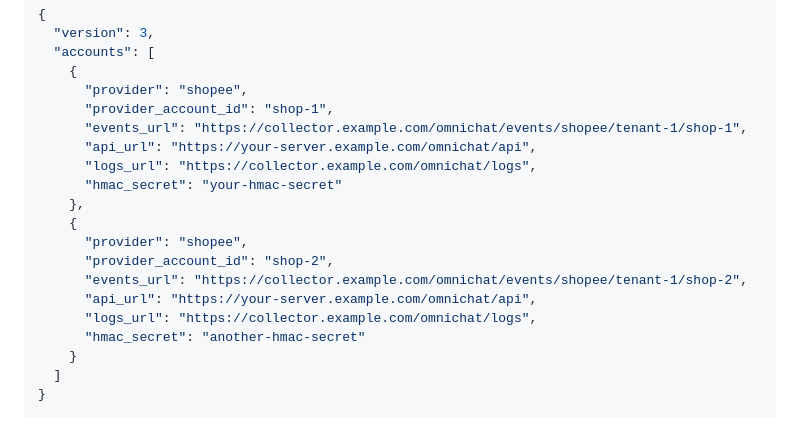
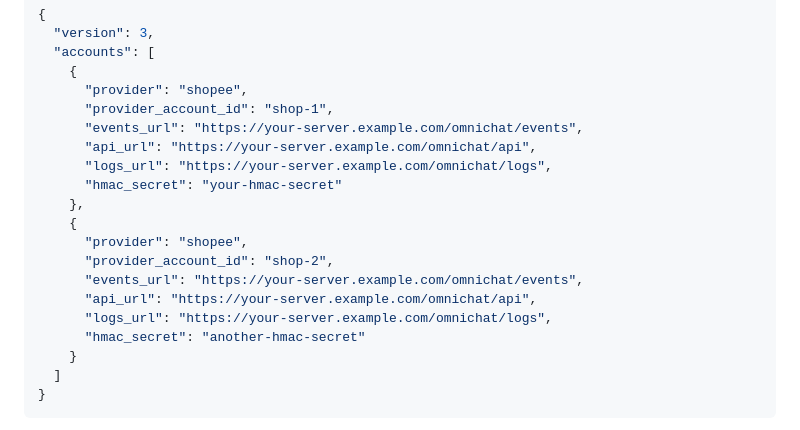
Before and after one commit to kaojai-ai/omnichat-bridge, a Markdown page: docs/providers/shopee.md, the part around the change. Rendered like a GitHub page.

Commit message:
docs: keep URL examples deployment neutral

```diff
--- a/docs/providers/shopee.md
+++ b/docs/providers/shopee.md
@@ -151,17 +151,17 @@ particular internal URL layout.
     {
       "provider": "shopee",
       "provider_account_id": "shop-1",
-      "events_url": "https://collector.example.com/omnichat/events/shopee/tenant-1/shop-1",
+      "events_url": "https://your-server.example.com/omnichat/events",
       "api_url": "https://your-server.example.com/omnichat/api",
-      "logs_url": "https://collector.example.com/omnichat/logs",
+      "logs_url": "https://your-server.example.com/omnichat/logs",
       "hmac_secret": "your-hmac-secret"
     },
     {
       "provider": "shopee",
       "provider_account_id": "shop-2",
-      "events_url": "https://collector.example.com/omnichat/events/shopee/tenant-1/shop-2",
+      "events_url": "https://your-server.example.com/omnichat/events",
       "api_url": "https://your-server.example.com/omnichat/api",
-      "logs_url": "https://collector.example.com/omnichat/logs",
+      "logs_url": "https://your-server.example.com/omnichat/logs",
       "hmac_secret": "another-hmac-secret"
     }
   ]
```
Also changed, not shown: docs/payload-contract.md (+10 -8 lines), docs/technical-debt.md (+3 -2 lines).
